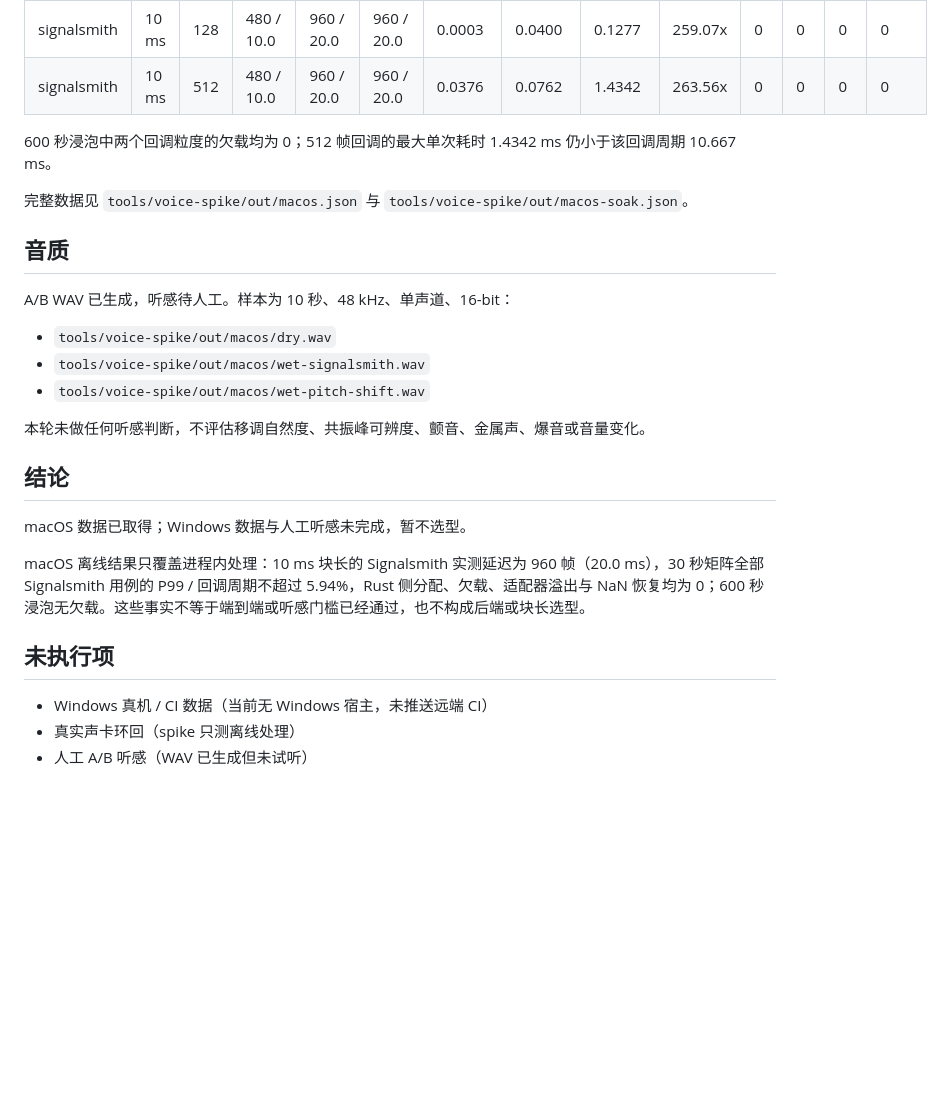
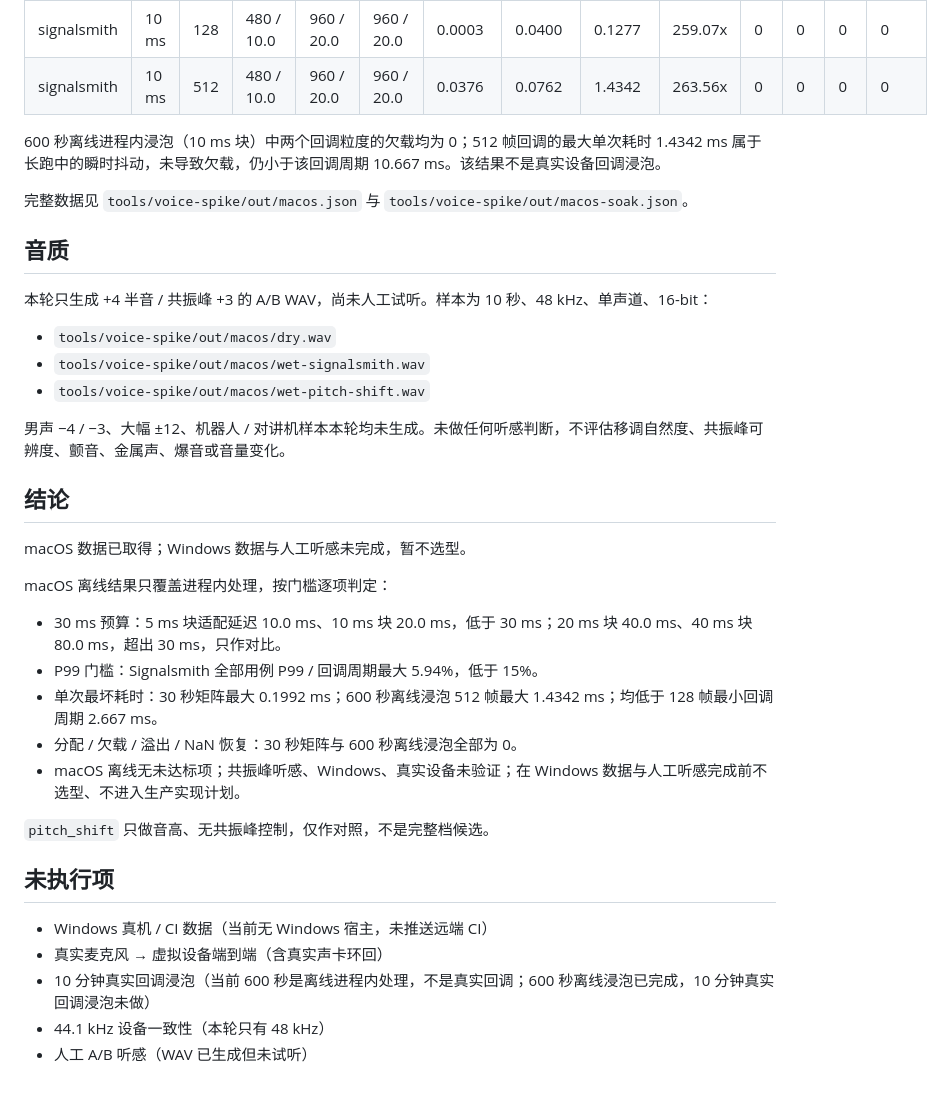
Before and after one commit to GrowingPPP/micro-mixer, a Markdown page: docs/engineering/变声器技术验证.md, the part around the change. Rendered like a GitHub page; blank space fills up the shorter version.

Commit message:
变声器验证：补齐 macOS 报告门槛判定与未执行项
按审查意见区分离线浸泡与真实回调浸泡，补齐端到端、44.1 kHz 和听感边界；结论逐项回答延迟、P99、最坏耗时与实时安全门槛，仍不做选型。

```diff
--- a/docs/engineering/变声器技术验证.md
+++ b/docs/engineering/变声器技术验证.md
@@ -83,28 +83,38 @@ Signalsmith 与 `pitch_shift`：
 | signalsmith | 10 ms | 128 | 480 / 10.0 | 960 / 20.0 | 960 / 20.0 | 0.0003 | 0.0400 | 0.1277 | 259.07x | 0 | 0 | 0 | 0 |
 | signalsmith | 10 ms | 512 | 480 / 10.0 | 960 / 20.0 | 960 / 20.0 | 0.0376 | 0.0762 | 1.4342 | 263.56x | 0 | 0 | 0 | 0 |
 
-600 秒浸泡中两个回调粒度的欠载均为 0；512 帧回调的最大单次耗时 1.4342 ms 仍小于该回调周期 10.667 ms。
+600 秒离线进程内浸泡（10 ms 块）中两个回调粒度的欠载均为 0；512 帧回调的最大单次耗时 1.4342 ms 属于长跑中的瞬时抖动，未导致欠载，仍小于该回调周期 10.667 ms。该结果不是真实设备回调浸泡。
 
 完整数据见 `tools/voice-spike/out/macos.json` 与 `tools/voice-spike/out/macos-soak.json`。
 
 ## 音质
 
-A/B WAV 已生成，听感待人工。样本为 10 秒、48 kHz、单声道、16-bit：
+本轮只生成 +4 半音 / 共振峰 +3 的 A/B WAV，尚未人工试听。样本为 10 秒、48 kHz、单声道、16-bit：
 
 - `tools/voice-spike/out/macos/dry.wav`
 - `tools/voice-spike/out/macos/wet-signalsmith.wav`
 - `tools/voice-spike/out/macos/wet-pitch-shift.wav`
 
-本轮未做任何听感判断，不评估移调自然度、共振峰可辨度、颤音、金属声、爆音或音量变化。
+男声 −4 / −3、大幅 ±12、机器人 / 对讲机样本本轮均未生成。未做任何听感判断，不评估移调自然度、共振峰可辨度、颤音、金属声、爆音或音量变化。
 
 ## 结论
 
 macOS 数据已取得；Windows 数据与人工听感未完成，暂不选型。
 
-macOS 离线结果只覆盖进程内处理：10 ms 块长的 Signalsmith 实测延迟为 960 帧（20.0 ms），30 秒矩阵全部 Signalsmith 用例的 P99 / 回调周期不超过 5.94%，Rust 侧分配、欠载、适配器溢出与 NaN 恢复均为 0；600 秒浸泡无欠载。这些事实不等于端到端或听感门槛已经通过，也不构成后端或块长选型。
+macOS 离线结果只覆盖进程内处理，按门槛逐项判定：
+
+- 30 ms 预算：5 ms 块适配延迟 10.0 ms、10 ms 块 20.0 ms，低于 30 ms；20 ms 块 40.0 ms、40 ms 块 80.0 ms，超出 30 ms，只作对比。
+- P99 门槛：Signalsmith 全部用例 P99 / 回调周期最大 5.94%，低于 15%。
+- 单次最坏耗时：30 秒矩阵最大 0.1992 ms；600 秒离线浸泡 512 帧最大 1.4342 ms；均低于 128 帧最小回调周期 2.667 ms。
+- 分配 / 欠载 / 溢出 / NaN 恢复：30 秒矩阵与 600 秒离线浸泡全部为 0。
+- macOS 离线无未达标项；共振峰听感、Windows、真实设备未验证；在 Windows 数据与人工听感完成前不选型、不进入生产实现计划。
+
+`pitch_shift` 只做音高、无共振峰控制，仅作对照，不是完整档候选。
 
 ## 未执行项
 
 - Windows 真机 / CI 数据（当前无 Windows 宿主，未推送远端 CI）
-- 真实声卡环回（spike 只测离线处理）
+- 真实麦克风 → 虚拟设备端到端（含真实声卡环回）
+- 10 分钟真实回调浸泡（当前 600 秒是离线进程内处理，不是真实回调；600 秒离线浸泡已完成，10 分钟真实回调浸泡未做）
+- 44.1 kHz 设备一致性（本轮只有 48 kHz）
 - 人工 A/B 听感（WAV 已生成但未试听）
```
Also changed, not shown: docs/engineering/变声器调研.md (+1 -1 lines), docs/engineering/验证台账.md (+4 -2 lines).
